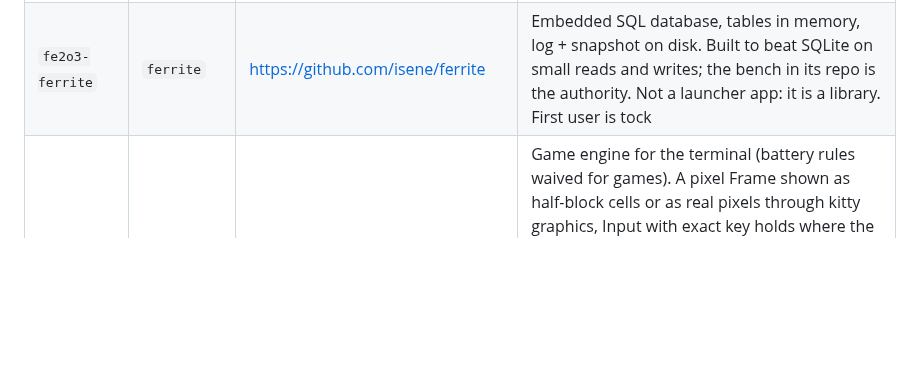
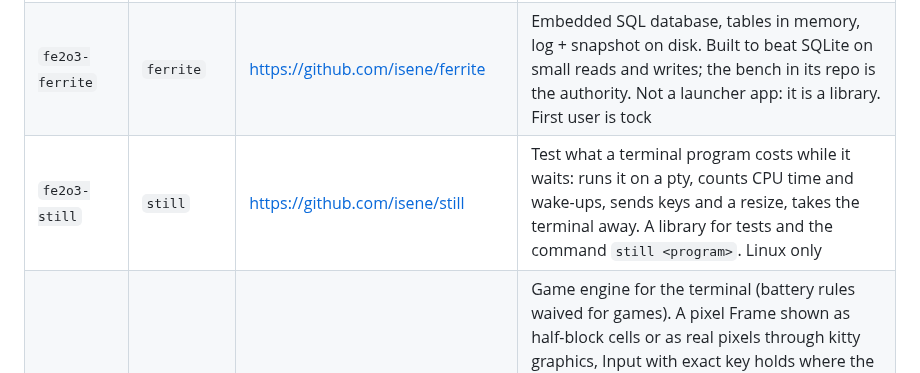
Before and after one commit to isene/fe2o3, a Markdown page: CLAUDE.md, the part around the change. Drawn GitHub-style; blank space fills up the shorter version.

```diff
--- a/CLAUDE.md
+++ b/CLAUDE.md
@@ -80,6 +80,7 @@ Public landing page: <https://isene.org/fe2o3/>
 | `fe2o3-mail` | `mail` | <https://github.com/isene/mail> | Email plumbing: MIME (QP, base64, RFC 2047, multipart walk), HTML-to-text, and cross-device read state. Shared by kastrup + the nomad mail app |
 | `fe2o3-feed` | `feed` | <https://github.com/isene/feed> | RSS / Atom parsing, no I/O. Shared by kastrup + the nomad kastrup app |
 | `fe2o3-ferrite` | `ferrite` | <https://github.com/isene/ferrite> | Embedded SQL database, tables in memory, log + snapshot on disk. Built to beat SQLite on small reads and writes; the bench in its repo is the authority. Not a launcher app: it is a library. First user is tock |
+| `fe2o3-still` | `still` | <https://github.com/isene/still> | Test what a terminal program costs while it waits: runs it on a pty, counts CPU time and wake-ups, sends keys and a resize, takes the terminal away. A library for tests and the command `still <program>`. Linux only |
 | `fe2o3-funkey` | `funkey` | <https://github.com/isene/funkey> | Game engine for the terminal (battery rules waived for games). A pixel Frame shown as half-block cells or as real pixels through kitty graphics, Input with exact key holds where the terminal reports releases, a fixed-step run loop with a pause that costs nothing (a game returns `Flow::Pause`; a window left pauses by itself), a top ten with initials for a game (`scores::record`), Sprite (rows or PNG), Tilemap and Body physics, two fonts, particles, Audio (a mixer with WAV, Doom and synthesized samples and tunes), a software 3D Raster, a textured Scene painted on every core (textures with holes and mip levels, a light per corner, sphere culling, fog, a sky), a WAD loader and a sector/BSP renderer, and a script runner for terminal-free tests and films. Examples: `climb`, `jumpman` (Jumpman Junior in spirit, five levels), `invaders` (Space Invaders in spirit), `drive` (packages against the clock, in 3D), `soar` (a flight over ray-cast fractal mountains), `castle` (a walk to a textured castle) and `doom` (the full game on any Doom WAD). `funkeys` picks a game. The crate version is the engine's; each game has its own version and tag. Landing page with the games: <https://isene.org/funkey/> |
 
 Local clones live beside this repo, one folder per name (`../<name>/`).
```
Also changed, not shown: README.md (+1 -0 lines).
